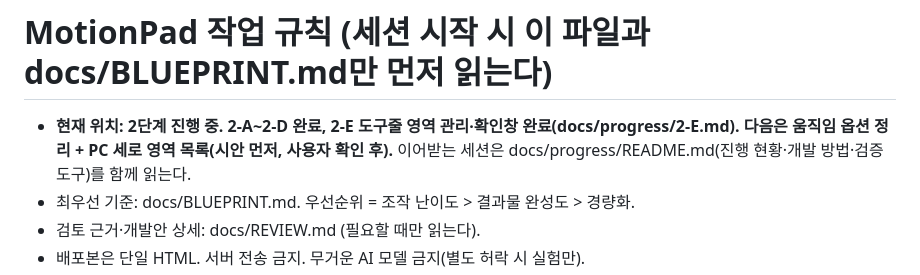
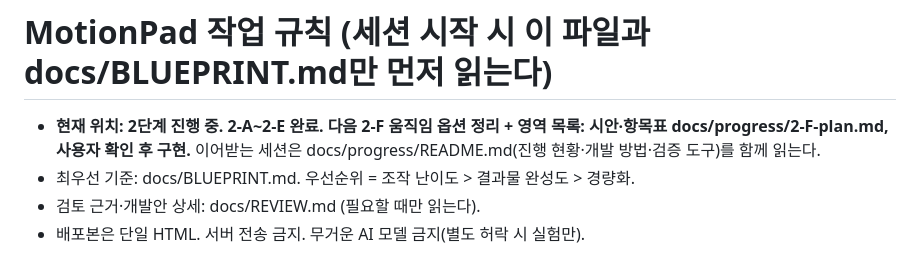
Before and after one commit to byotte/motionpad, a Markdown page: CLAUDE.md, the part around the change. Drawn GitHub-style.

Commit message:
2-F 시안: 움직임 옵션 정리·영역 목록(PC 세로·폰 가로), 항목 대응표
Co-Authored-By: Claude Opus 5.5 <noreply@anthropic.com>
Claude-Session: https://claude.ai/code/session_01MXKXtSujweeuSRoCUPHbrx

```diff
--- a/CLAUDE.md
+++ b/CLAUDE.md
@@ -1,5 +1,5 @@
 # MotionPad 작업 규칙 (세션 시작 시 이 파일과 docs/BLUEPRINT.md만 먼저 읽는다)
-- **현재 위치: 2단계 진행 중. 2-A~2-D 완료, 2-E 도구줄 영역 관리·확인창 완료(docs/progress/2-E.md). 다음은 움직임 옵션 정리 + PC 세로 영역 목록(시안 먼저, 사용자 확인 후).** 이어받는 세션은 docs/progress/README.md(진행 현황·개발 방법·검증 도구)를 함께 읽는다.
+- **현재 위치: 2단계 진행 중. 2-A~2-E 완료. 다음 2-F 움직임 옵션 정리 + 영역 목록: 시안·항목표 docs/progress/2-F-plan.md, 사용자 확인 후 구현.** 이어받는 세션은 docs/progress/README.md(진행 현황·개발 방법·검증 도구)를 함께 읽는다.
 - 최우선 기준: docs/BLUEPRINT.md. 우선순위 = 조작 난이도 > 결과물 완성도 > 경량화.
 - 검토 근거·개발안 상세: docs/REVIEW.md (필요할 때만 읽는다).
 - 배포본은 단일 HTML. 서버 전송 금지. 무거운 AI 모델 금지(별도 허락 시 실험만).
```
Also changed, not shown: docs/progress/2-F-plan.md (added, +34 -0 lines), docs/progress/img/2f-mock.png (added).
